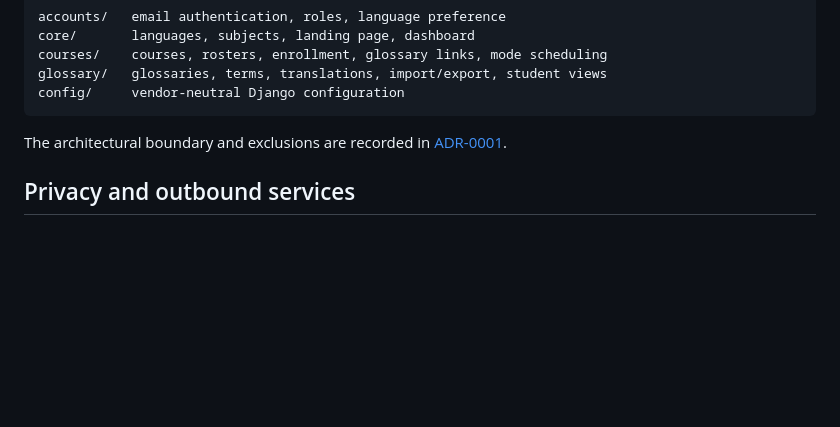
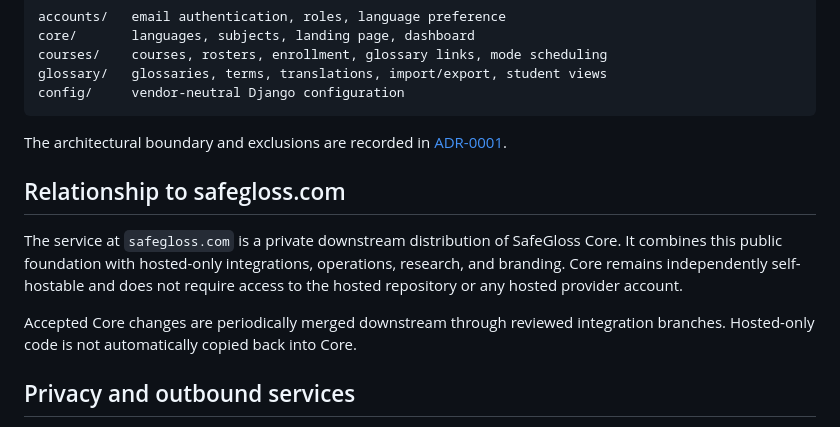
Before and after one commit to w9smz8qkh6-stack/safegloss-core, a Markdown page: README.md, the part around the change. Rendered like a GitHub page; blank space fills up the shorter version.

Commit message:
Document the hosted downstream relationship

```diff
--- a/README.md
+++ b/README.md
@@ -84,6 +84,16 @@ config/     vendor-neutral Django configuration
 
 The architectural boundary and exclusions are recorded in [ADR-0001](docs/decisions/0001-public-core-boundary.md).
 
+## Relationship to safegloss.com
+
+The service at `safegloss.com` is a private downstream distribution of SafeGloss Core.
+It combines this public foundation with hosted-only integrations, operations, research,
+and branding. Core remains independently self-hostable and does not require access to
+the hosted repository or any hosted provider account.
+
+Accepted Core changes are periodically merged downstream through reviewed integration
+branches. Hosted-only code is not automatically copied back into Core.
+
 ## Privacy and outbound services
 
 The default application does not load analytics, call an AI provider, send email, or connect to a school information system. Console email is used by default. Operators are responsible for their deployment, backups, access policy, and applicable student-data requirements.
```
